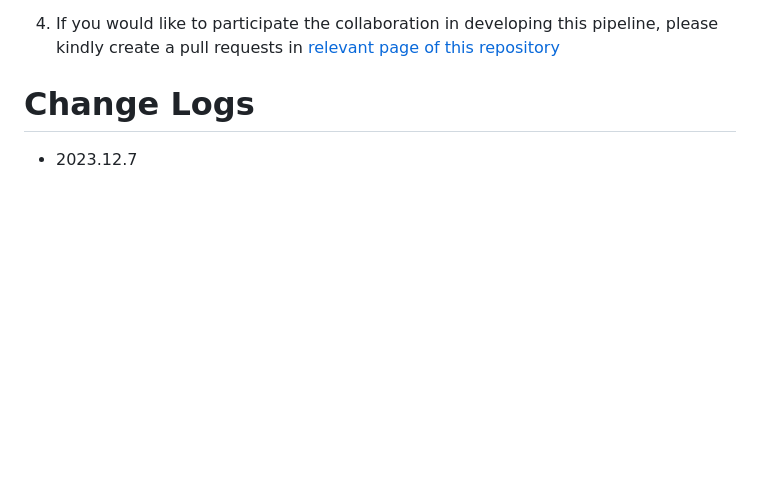
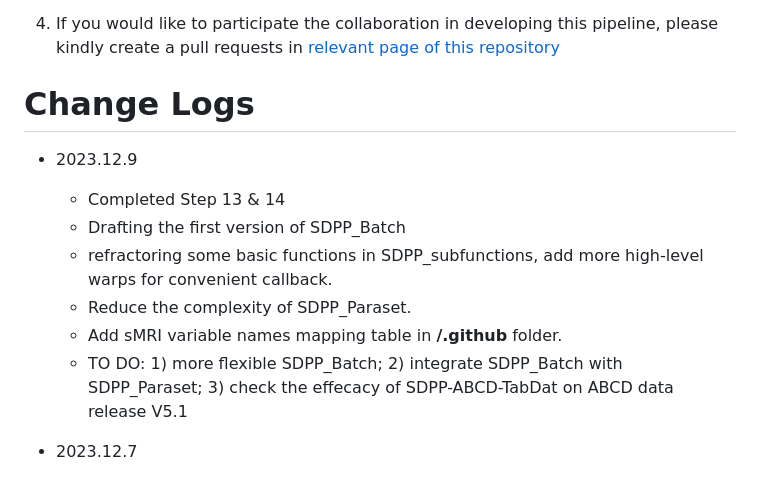
Before and after one commit to fenmeng123/SDPP_ABCD_TabDat, a Markdown page: SDPP_ABCD_TabDat_ReadMe.md, the part around one of its changes. Rendered like a GitHub page; blank space fills up the shorter version.

Commit message:
Update README after drafting SDPP_Batch

```diff
--- a/SDPP_ABCD_TabDat_ReadMe.md
+++ b/SDPP_ABCD_TabDat_ReadMe.md
@@ -76,6 +76,18 @@ Profile](https://scholar.google.com/citations?hl=zh-CN&user=P6j5frUAAAAJ)
     repository](https://github.com/fenmeng123/SDPP_ABCD_TabDat/pulls)
 
 # Change Logs
+
+- 2023.12.9
+
+  - Completed Step 13 & 14
+  - Drafting the first version of SDPP_Batch
+  - refractoring some basic functions in SDPP_subfunctions, add more
+    high-level warps for convenient callback.
+  - Reduce the complexity of SDPP_Paraset.
+  - Add sMRI variable names mapping table in **/.github** folder.
+  - TO DO: 1) more flexible SDPP_Batch; 2) integrate SDPP_Batch with
+    SDPP_Paraset; 3) check the effecacy of SDPP-ABCD-TabDat on ABCD data
+    release V5.1
 
 - 2023.12.7
 
```
Also changed, not shown: other parts of SDPP_ABCD_TabDat_ReadMe.md (+1 -1 lines).
